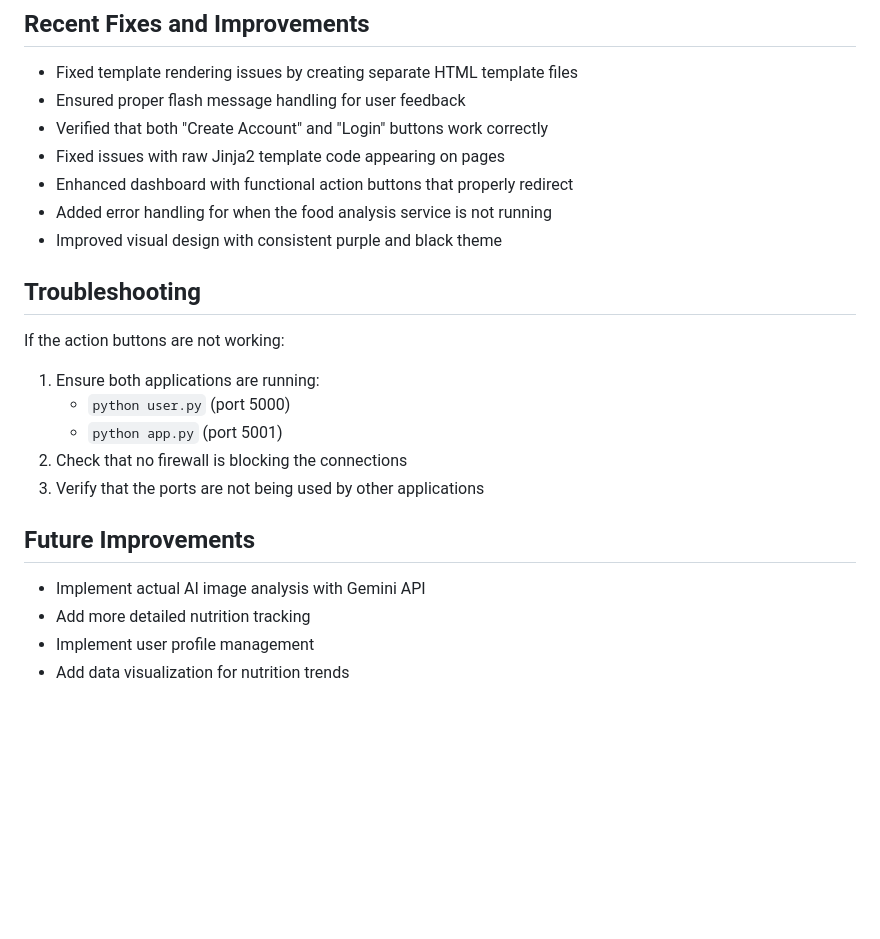
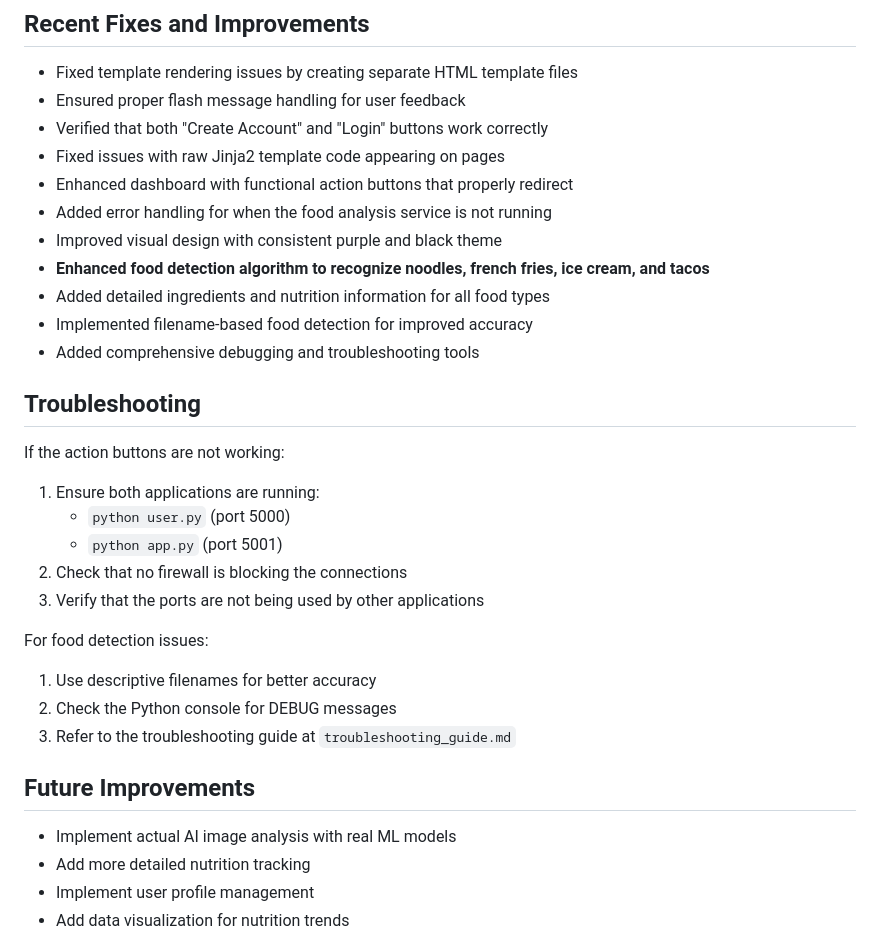
Before and after one commit to Em001hub/food, a Markdown page: README.md, the part around one of its changes. Drawn GitHub-style; blank space fills up the shorter version.

```diff
--- a/README.md
+++ b/README.md
@@ -148,6 +180,10 @@ All user credentials and food analysis data are stored in the SQLite database (`
 - Enhanced dashboard with functional action buttons that properly redirect
 - Added error handling for when the food analysis service is not running
 - Improved visual design with consistent purple and black theme
+- **Enhanced food detection algorithm to recognize noodles, french fries, ice cream, and tacos**
+- Added detailed ingredients and nutrition information for all food types
+- Implemented filename-based food detection for improved accuracy
+- Added comprehensive debugging and troubleshooting tools
 
 ## Troubleshooting
 If the action buttons are not working:
@@ -157,8 +193,13 @@ If the action buttons are not working:
 2. Check that no firewall is blocking the connections
 3. Verify that the ports are not being used by other applications
 
+For food detection issues:
+1. Use descriptive filenames for better accuracy
+2. Check the Python console for DEBUG messages
+3. Refer to the troubleshooting guide at `troubleshooting_guide.md`
+
 ## Future Improvements
-- Implement actual AI image analysis with Gemini API
+- Implement actual AI image analysis with real ML models
 - Add more detailed nutrition tracking
 - Implement user profile management
 - Add data visualization for nutrition trends
```
Also changed, not shown: other parts of README.md (+40 -8 lines).
